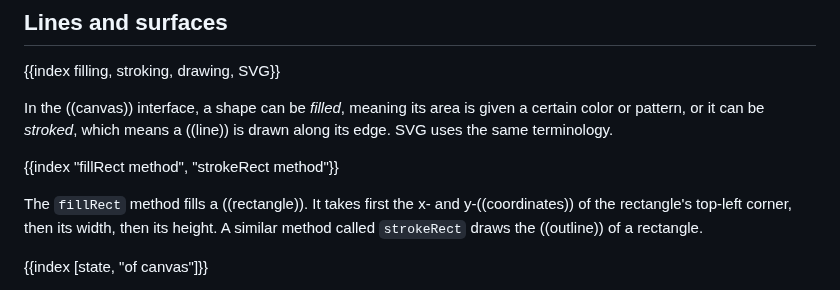
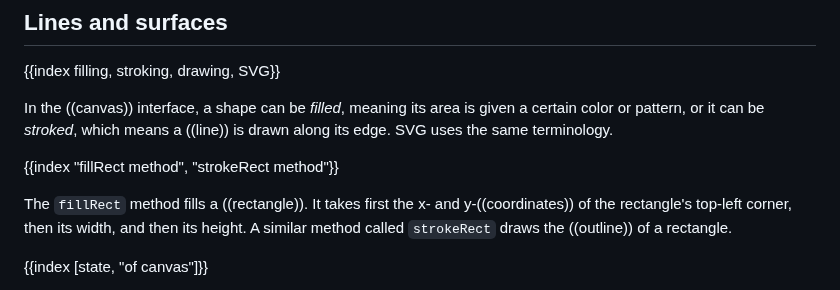
Before and after one commit to marijnh/Eloquent-JavaScript, a Markdown page: 17_canvas.md, the part around the change. Rendered like a GitHub page.

Commit message:
Copyediting chapter 17

```diff
--- a/17_canvas.md
+++ b/17_canvas.md
@@ -116,7 +116,7 @@ In the ((canvas)) interface, a shape can be _filled_, meaning its area is given
 
 {{index "fillRect method", "strokeRect method"}}
 
-The `fillRect` method fills a ((rectangle)). It takes first the x- and y-((coordinates)) of the rectangle's top-left corner, then its width, then its height. A similar method called `strokeRect` draws the ((outline)) of a rectangle.
+The `fillRect` method fills a ((rectangle)). It takes first the x- and y-((coordinates)) of the rectangle's top-left corner, then its width, and then its height. A similar method called `strokeRect` draws the ((outline)) of a rectangle.
 
 {{index [state, "of canvas"]}}
 
```
